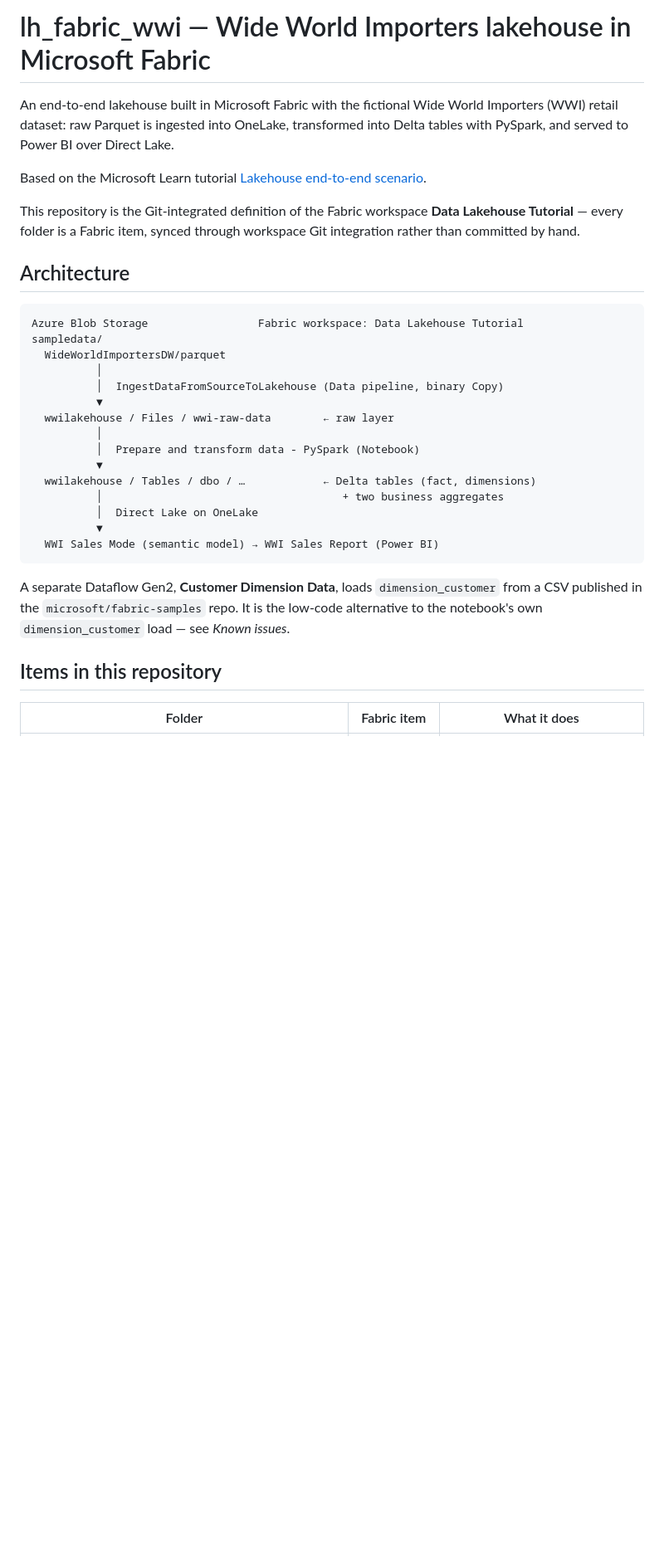
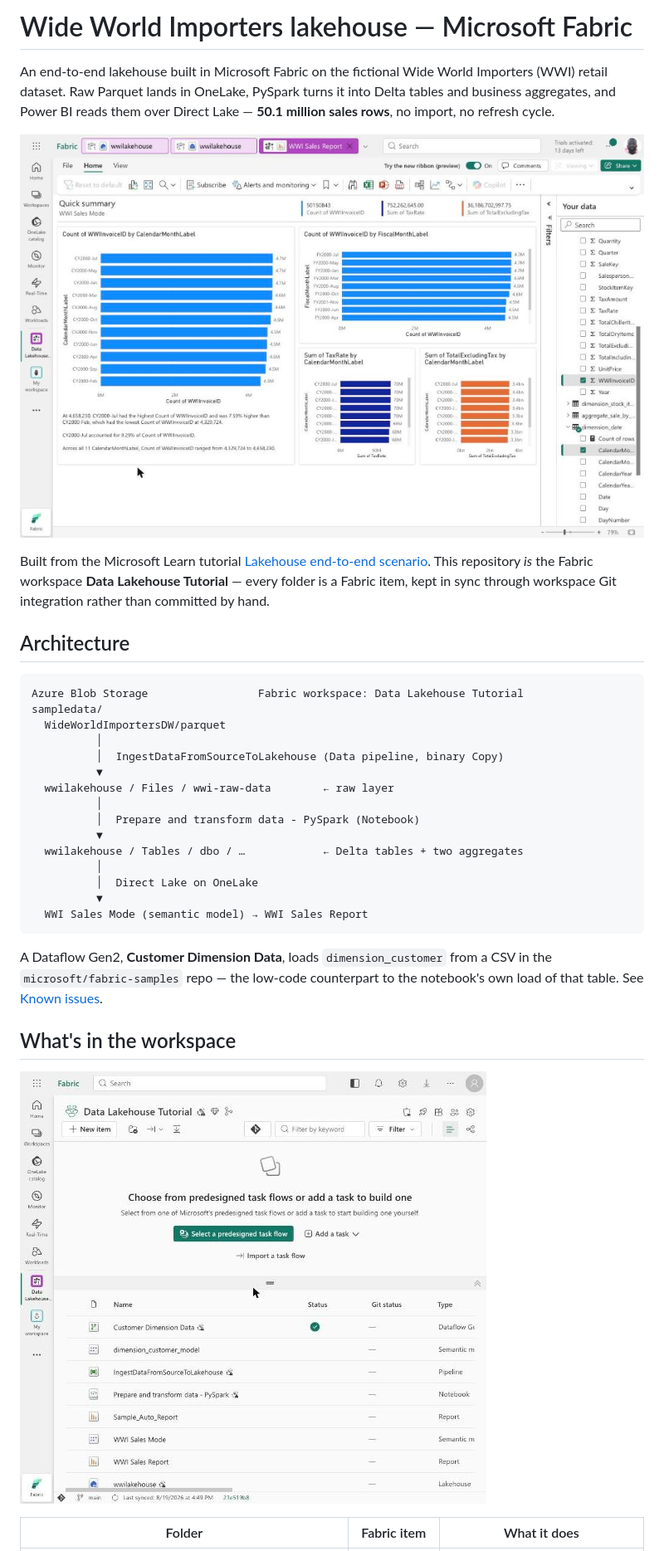
Before and after one commit to LanreAdetola/lh_fabric_wwi, a Markdown page: README.md, the part around one of its changes. Shown at 83% size. Rendered like a GitHub page; pictures changed too: docs/images/sales-report.jpg (added), docs/images/workspace-items.jpg (added); blank space fills up the shorter version.

````diff
--- a/README.md
+++ b/README.md
@@ -1,15 +1,17 @@
-# lh_fabric_wwi — Wide World Importers lakehouse in Microsoft Fabric
+# Wide World Importers lakehouse — Microsoft Fabric
 
-An end-to-end lakehouse built in Microsoft Fabric with the fictional Wide World
-Importers (WWI) retail dataset: raw Parquet is ingested into OneLake, transformed
-into Delta tables with PySpark, and served to Power BI over Direct Lake.
+An end-to-end lakehouse built in Microsoft Fabric on the fictional Wide World
+Importers (WWI) retail dataset. Raw Parquet lands in OneLake, PySpark turns it
+into Delta tables and business aggregates, and Power BI reads them over Direct
+Lake — **50.1 million sales rows**, no import, no refresh cycle.
 
-Based on the Microsoft Learn tutorial
+![WWI Sales Report running over Direct Lake](docs/images/sales-report.jpg)
+
+Built from the Microsoft Learn tutorial
 [Lakehouse end-to-end scenario](https://learn.microsoft.com/fabric/data-engineering/tutorial-lakehouse-introduction).
-
-This repository is the Git-integrated definition of the Fabric workspace
-**Data Lakehouse Tutorial** — every folder is a Fabric item, synced through
-workspace Git integration rather than committed by hand.
+This repository *is* the Fabric workspace **Data Lakehouse Tutorial** — every
+folder is a Fabric item, kept in sync through workspace Git integration rather
+than committed by hand.
 
 ## Architecture
 
@@ -24,18 +26,20 @@ sampledata/
           │
           │  Prepare and transform data - PySpark (Notebook)
           ▼
-  wwilakehouse / Tables / dbo / …            ← Delta tables (fact, dimensions)
-          │                                     + two business aggregates
+  wwilakehouse / Tables / dbo / …            ← Delta tables + two aggregates
+          │
           │  Direct Lake on OneLake
           ▼
-  WWI Sales Mode (semantic model) → WWI Sales Report (Power BI)
+  WWI Sales Mode (semantic model) → WWI Sales Report
 ```
 
-A separate Dataflow Gen2, **Customer Dimension Data**, loads `dimension_customer`
-from a CSV published in the `microsoft/fabric-samples` repo. It is the low-code
-alternative to the notebook's own `dimension_customer` load — see *Known issues*.
+A Dataflow Gen2, **Customer Dimension Data**, loads `dimension_customer` from a
+CSV in the `microsoft/fabric-samples` repo — the low-code counterpart to the
+notebook's own load of that table. See [Known issues](#known-issues).
 
-## Items in this repository
+## What's in the workspace
+
+![Items in the Data Lakehouse Tutorial workspace](docs/images/workspace-items.jpg)
 
 | Folder | Fabric item | What it does |
 | --- | --- | --- |
````
Also changed, not shown: other parts of README.md (+51 -26 lines), docs/images/lakehouse-tables.jpg (added), docs/images/row-counts.jpg (added).
